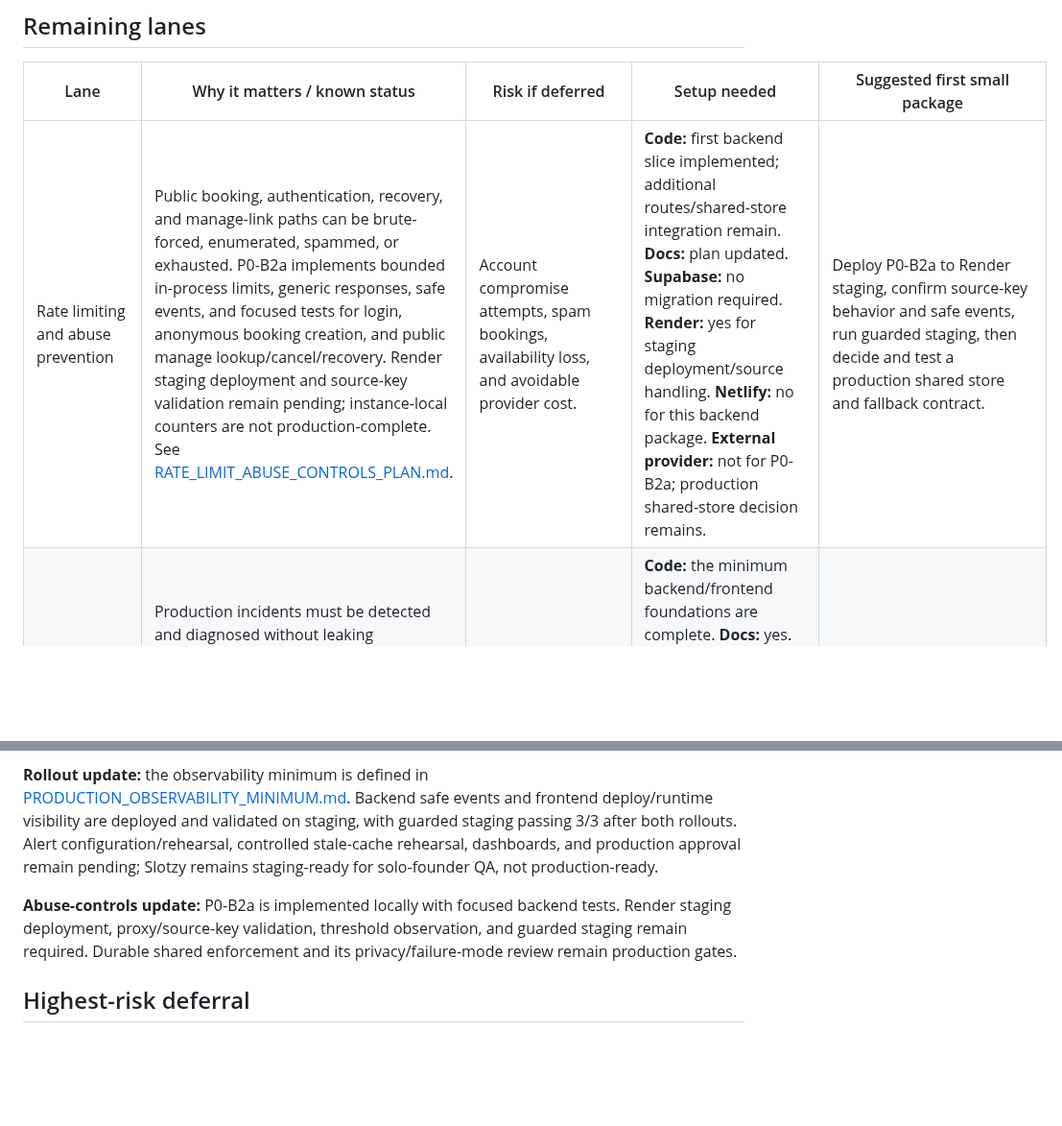
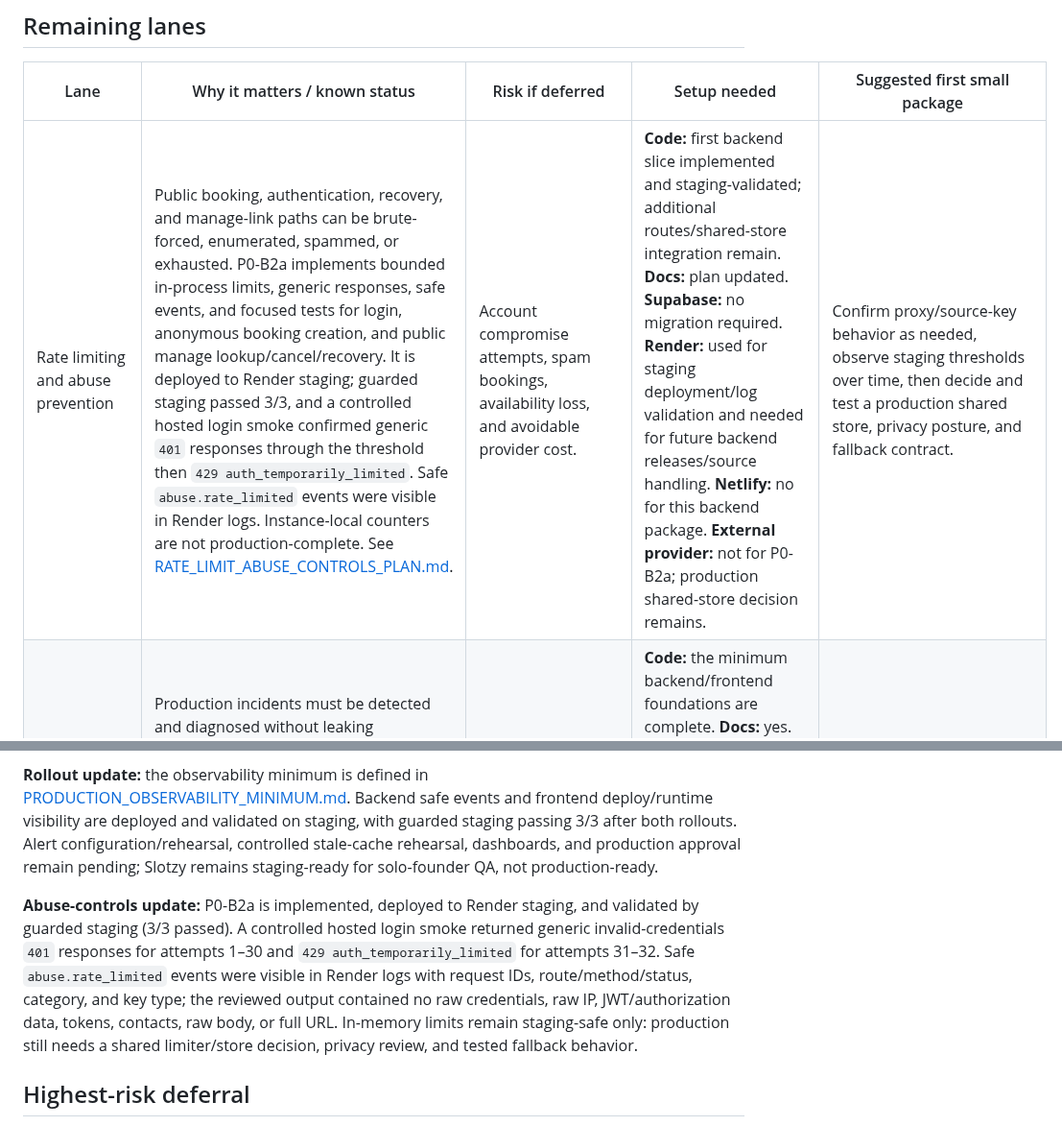
Before and after one commit to dmcgee2121/Slotzy, a Markdown page: docs/PRODUCTION_GAP_REVIEW.md, 2 parts joined by grey strips. Shown at 96% size. Rendered like a GitHub page; blank space fills up the shorter version.

```diff
--- a/docs/PRODUCTION_GAP_REVIEW.md
+++ b/docs/PRODUCTION_GAP_REVIEW.md
@@ -13,7 +13,7 @@
 
 | Lane | Why it matters / known status | Risk if deferred | Setup needed | Suggested first small package |
 | --- | --- | --- | --- | --- |
-| Rate limiting and abuse prevention | Public booking, authentication, recovery, and manage-link paths can be brute-forced, enumerated, spammed, or exhausted. P0-B2a implements bounded in-process limits, generic responses, safe events, and focused tests for login, anonymous booking creation, and public manage lookup/cancel/recovery. Render staging deployment and source-key validation remain pending; instance-local counters are not production-complete. See [RATE_LIMIT_ABUSE_CONTROLS_PLAN.md](RATE_LIMIT_ABUSE_CONTROLS_PLAN.md). | Account compromise attempts, spam bookings, availability loss, and avoidable provider cost. | **Code:** first backend slice implemented; additional routes/shared-store integration remain. **Docs:** plan updated. **Supabase:** no migration required. **Render:** yes for staging deployment/source handling. **Netlify:** no for this backend package. **External provider:** not for P0-B2a; production shared-store decision remains. | Deploy P0-B2a to Render staging, confirm source-key behavior and safe events, run guarded staging, then decide and test a production shared store and fallback contract. |
+| Rate limiting and abuse prevention | Public booking, authentication, recovery, and manage-link paths can be brute-forced, enumerated, spammed, or exhausted. P0-B2a implements bounded in-process limits, generic responses, safe events, and focused tests for login, anonymous booking creation, and public manage lookup/cancel/recovery. It is deployed to Render staging; guarded staging passed 3/3, and a controlled hosted login smoke confirmed generic `401` responses through the threshold then `429 auth_temporarily_limited`. Safe `abuse.rate_limited` events were visible in Render logs. Instance-local counters are not production-complete. See [RATE_LIMIT_ABUSE_CONTROLS_PLAN.md](RATE_LIMIT_ABUSE_CONTROLS_PLAN.md). | Account compromise attempts, spam bookings, availability loss, and avoidable provider cost. | **Code:** first backend slice implemented and staging-validated; additional routes/shared-store integration remain. **Docs:** plan updated. **Supabase:** no migration required. **Render:** used for staging deployment/log validation and needed for future backend releases/source handling. **Netlify:** no for this backend package. **External provider:** not for P0-B2a; production shared-store decision remains. | Confirm proxy/source-key behavior as needed, observe staging thresholds over time, then decide and test a production shared store, privacy posture, and fallback contract. |
 | Monitoring, logging, and alerting | Production incidents must be detected and diagnosed without leaking credentials, tokens, or customer data. Backend safe events are deployed to Render staging, and frontend version/build/cache/API-mode visibility plus browser-local redacted diagnostics are deployed to Netlify staging. Manual frontend identifiers were confirmed and guarded staging passed 3/3 after each rollout. No monitoring SDK, external alert provider, production dashboard, alert routing, or production approval exists yet. | Silent booking failures, delayed incident response, and unsafe troubleshooting. | **Code:** the minimum backend/frontend foundations are complete. **Docs:** yes. **Supabase:** no migration expected. **Render:** already used for backend logs; alert configuration remains. **Netlify:** already used for frontend visibility; deploy/version checks remain operational. **External provider:** optional/later for error tracking or alerts. | Configure and rehearse platform-native or separately approved alert routing for backend signals; exercise a controlled stale-cache symptom and define dashboard/access/retention decisions later. |
 | Backup and restore validation | Booking data and configuration must be recoverable after corruption, deletion, or a bad release. An isolated staging restore rehearsal passed, but restore-target application smoke and production rehearsal remain open. | Irrecoverable or prolonged booking-data loss. | **Code:** no for the first package. **Docs:** yes. **Supabase:** yes for backup/PITR configuration and restore target. **Render:** no. **Netlify:** no. **External provider:** no expected. | Complete a staging restore-target app smoke with a written RPO/RTO and evidence checklist; then schedule a production-equivalent rehearsal before launch. |
 | Privacy and data retention | Production requires clear collection, retention, deletion/export, consent, and disclosures. Existing support guidance is not a completed privacy program. | Regulatory/support exposure and excess retention of personal data. | **Code:** likely later for deletion/export automation. **Docs:** yes. **Supabase:** likely later for retention/deletion execution. **Render/Netlify:** no initial need. **External provider:** legal/privacy review may be needed. | Publish a data inventory and retention/deletion decision record covering app data, logs, emails, and backups; assign an owner and support workflow. |
@@ -31,7 +31,7 @@ Backup/restore validation should run in parallel as operational preparation wher
 
 **Rollout update:** the observability minimum is defined in [PRODUCTION_OBSERVABILITY_MINIMUM.md](PRODUCTION_OBSERVABILITY_MINIMUM.md). Backend safe events and frontend deploy/runtime visibility are deployed and validated on staging, with guarded staging passing 3/3 after both rollouts. Alert configuration/rehearsal, controlled stale-cache rehearsal, dashboards, and production approval remain pending; Slotzy remains staging-ready for solo-founder QA, not production-ready.
 
-**Abuse-controls update:** P0-B2a is implemented locally with focused backend tests. Render staging deployment, proxy/source-key validation, threshold observation, and guarded staging remain required. Durable shared enforcement and its privacy/failure-mode review remain production gates.
+**Abuse-controls update:** P0-B2a is implemented, deployed to Render staging, and validated by guarded staging (3/3 passed). A controlled hosted login smoke returned generic invalid-credentials `401` responses for attempts 1–30 and `429 auth_temporarily_limited` for attempts 31–32. Safe `abuse.rate_limited` events were visible in Render logs with request IDs, route/method/status, category, and key type; the reviewed output contained no raw credentials, raw IP, JWT/authorization data, tokens, contacts, raw body, or full URL. In-memory limits remain staging-safe only: production still needs a shared limiter/store decision, privacy review, and tested fallback behavior.
 
 ## Highest-risk deferral
 
```
Also changed, not shown: docs/RATE_LIMIT_ABUSE_CONTROLS_PLAN.md (+3 -3 lines).
